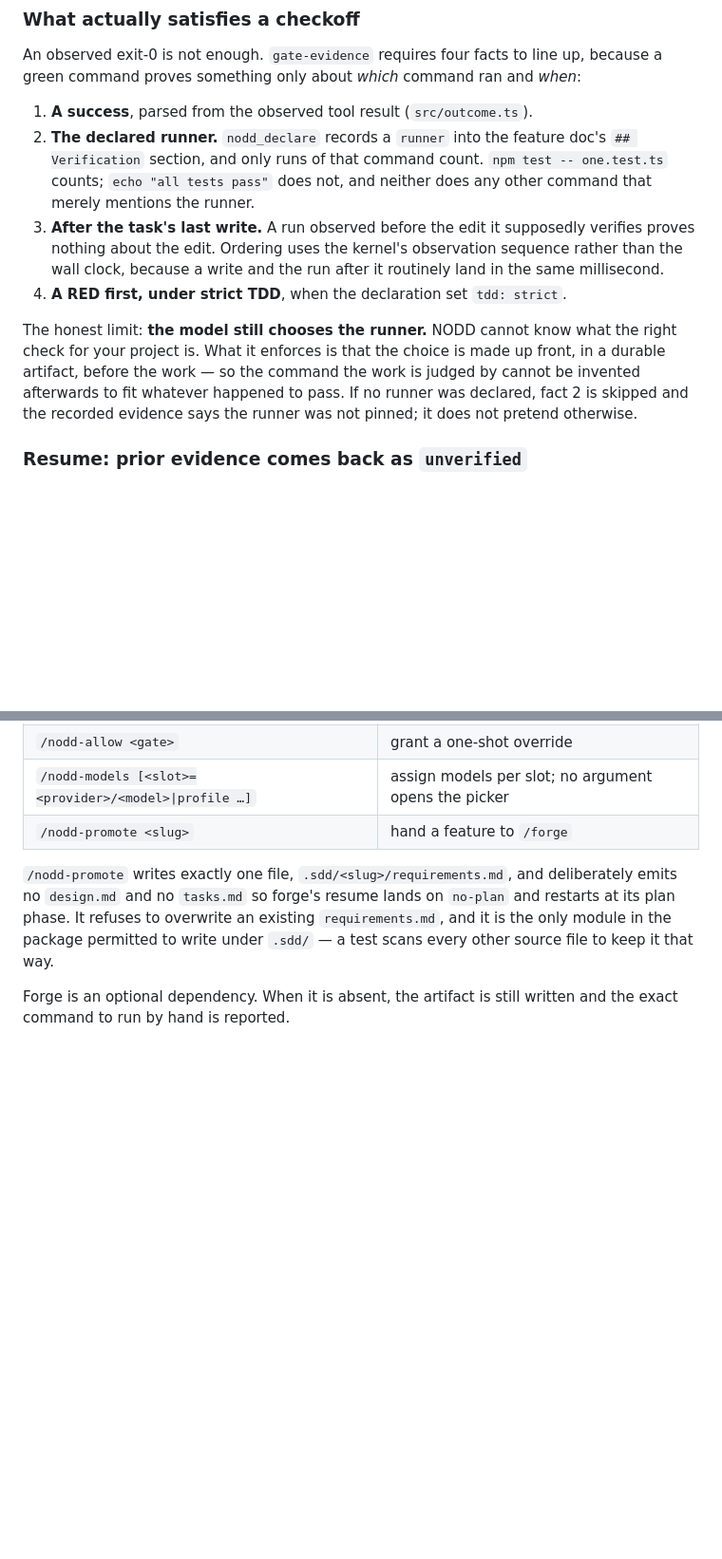
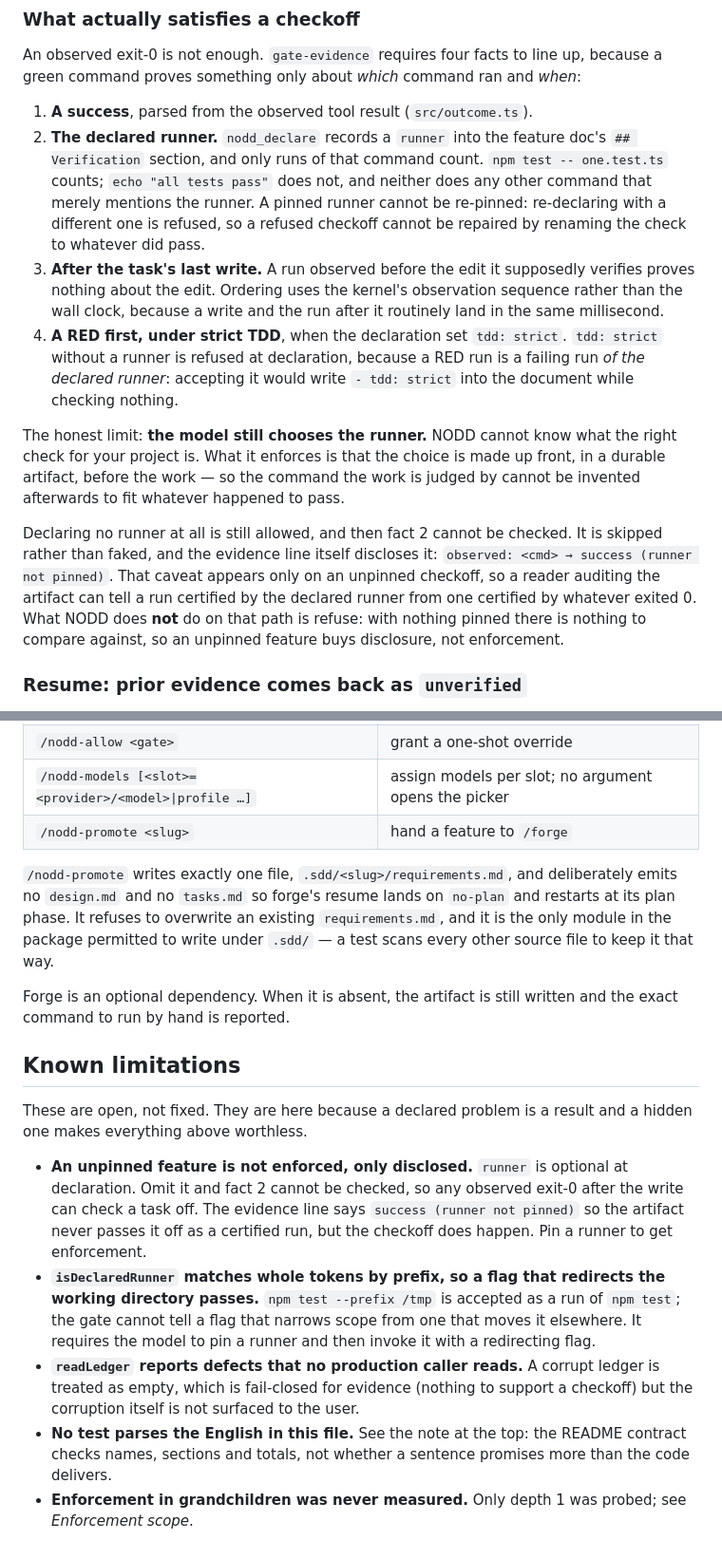
Before and after one commit to gonzalonicolasr/nodd, a Markdown page: README.md, 2 parts joined by grey strips. Shown at 95% size. Rendered like a GitHub page; blank space fills up the shorter version.

Commit message:
docs: the README says what the three round-3 mechanisms actually do
The unpinned-runner clause now describes the disclosure that exists and states
plainly that an unpinned feature buys disclosure and not enforcement, which the
round-2 wording implied it got for free. The runner and TDD facts gain the two
rules added with them.

The contract note at the top no longer claims "every claim here is asserted by
test": that test checks names, sections and totals, not English, and saying
otherwise is the same overclaim one level up. A Known limitations section
collects what is open, including the ones that stay open.

```diff
--- a/README.md
+++ b/README.md
@@ -129,19 +136,31 @@ up, because a green command proves something only about *which* command ran and
 2. **The declared runner.** `nodd_declare` records a `runner` into the feature
    doc's `## Verification` section, and only runs of that command count.
    `npm test -- one.test.ts` counts; `echo "all tests pass"` does not, and
-   neither does any other command that merely mentions the runner.
+   neither does any other command that merely mentions the runner. A pinned
+   runner cannot be re-pinned: re-declaring with a different one is refused, so
+   a refused checkoff cannot be repaired by renaming the check to whatever did
+   pass.
 3. **After the task's last write.** A run observed before the edit it supposedly
    verifies proves nothing about the edit. Ordering uses the kernel's
    observation sequence rather than the wall clock, because a write and the run
    after it routinely land in the same millisecond.
 4. **A RED first, under strict TDD**, when the declaration set `tdd: strict`.
+   `tdd: strict` without a runner is refused at declaration, because a RED run
+   is a failing run *of the declared runner*: accepting it would write
+   `- tdd: strict` into the document while checking nothing.
 
 The honest limit: **the model still chooses the runner.** NODD cannot know what
 the right check for your project is. What it enforces is that the choice is made
 up front, in a durable artifact, before the work — so the command the work is
-judged by cannot be invented afterwards to fit whatever happened to pass. If no
-runner was declared, fact 2 is skipped and the recorded evidence says the runner
-was not pinned; it does not pretend otherwise.
+judged by cannot be invented afterwards to fit whatever happened to pass.
+
+Declaring no runner at all is still allowed, and then fact 2 cannot be checked.
+It is skipped rather than faked, and the evidence line itself discloses it:
+`observed: <cmd> → success (runner not pinned)`. That caveat appears only on
+an unpinned checkoff, so a reader auditing the artifact can tell a run certified
+by the declared runner from one certified by whatever exited 0. What NODD does
+**not** do on that path is refuse: with nothing pinned there is nothing to
+compare against, so an unpinned feature buys disclosure, not enforcement.
 
 ### Resume: prior evidence comes back as `unverified`
 
@@ -303,3 +322,27 @@ under `.sdd/` — a test scans every other source file to keep it that way.
 
 Forge is an optional dependency. When it is absent, the artifact is still
 written and the exact command to run by hand is reported.
+
+## Known limitations
+
+These are open, not fixed. They are here because a declared problem is a result
+and a hidden one makes everything above worthless.
+
+- **An unpinned feature is not enforced, only disclosed.** `runner` is optional
+  at declaration. Omit it and fact 2 cannot be checked, so any observed exit-0
+  after the write can check a task off. The evidence line says
+  `success (runner not pinned)` so the artifact never passes it off as a
+  certified run, but the checkoff does happen. Pin a runner to get enforcement.
+- **`isDeclaredRunner` matches whole tokens by prefix, so a flag that redirects
+  the working directory passes.** `npm test --prefix /tmp` is accepted as a run
+  of `npm test`; the gate cannot tell a flag that narrows scope from one that
+  moves it elsewhere. It requires the model to pin a runner and then invoke it
+  with a redirecting flag.
+- **`readLedger` reports defects that no production caller reads.** A corrupt
+  ledger is treated as empty, which is fail-closed for evidence (nothing to
+  support a checkoff) but the corruption itself is not surfaced to the user.
+- **No test parses the English in this file.** See the note at the top: the
+  README contract checks names, sections and totals, not whether a sentence
+  promises more than the code delivers.
+- **Enforcement in grandchildren was never measured.** Only depth 1 was probed;
+  see *Enforcement scope*.
```
Also changed, not shown: other parts of README.md (+10 -3 lines).
